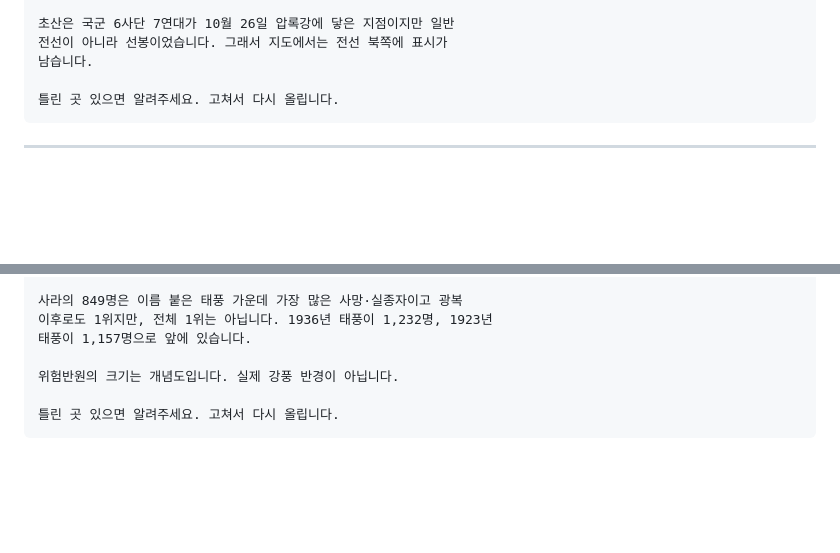
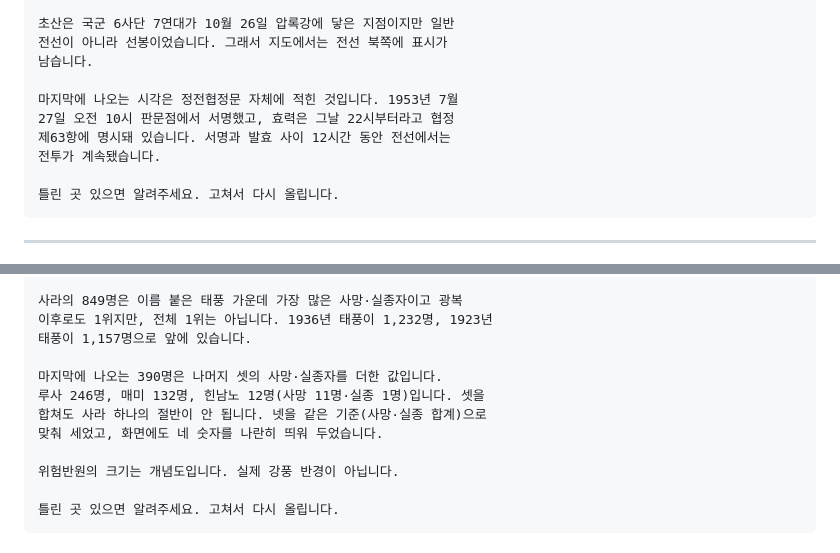
Before and after one commit to Hyunjoon-Jin/Videomaker, a Markdown page: docs/publish.md, 2 parts joined by grey strips. Rendered like a GitHub page; blank space fills up the shorter version.

Commit message:
고정댓글에 새 화면 주장의 출처를 넣는다
마무리에 숫자와 시각을 새로 띄웠는데 근거가 어디에도 없었다. 태풍 편의
390명이 어떻게 나온 값인지(루사 246 + 매미 132 + 힌남노 12), 6·25 편의
오전 10시·밤 10시가 어디에 적힌 것인지(정전협정 제63항) 밝힌다.

````diff
--- a/docs/publish.md
+++ b/docs/publish.md
@@ -138,6 +138,11 @@ https://creativecommons.org/licenses/by/4.0/
 전선이 아니라 선봉이었습니다. 그래서 지도에서는 전선 북쪽에 표시가
 남습니다.
 
+마지막에 나오는 시각은 정전협정문 자체에 적힌 것입니다. 1953년 7월
+27일 오전 10시 판문점에서 서명했고, 효력은 그날 22시부터라고 협정
+제63항에 명시돼 있습니다. 서명과 발효 사이 12시간 동안 전선에서는
+전투가 계속됐습니다.
+
 틀린 곳 있으면 알려주세요. 고쳐서 다시 올립니다.
 ```
 
@@ -188,6 +193,11 @@ https://creativecommons.org/licenses/by/4.0/
 사라의 849명은 이름 붙은 태풍 가운데 가장 많은 사망·실종자이고 광복
 이후로도 1위지만, 전체 1위는 아닙니다. 1936년 태풍이 1,232명, 1923년
 태풍이 1,157명으로 앞에 있습니다.
+
+마지막에 나오는 390명은 나머지 셋의 사망·실종자를 더한 값입니다.
+루사 246명, 매미 132명, 힌남노 12명(사망 11명·실종 1명)입니다. 셋을
+합쳐도 사라 하나의 절반이 안 됩니다. 넷을 같은 기준(사망·실종 합계)으로
+맞춰 세었고, 화면에도 네 숫자를 나란히 띄워 두었습니다.
 
 위험반원의 크기는 개념도입니다. 실제 강풍 반경이 아닙니다.
 
````
